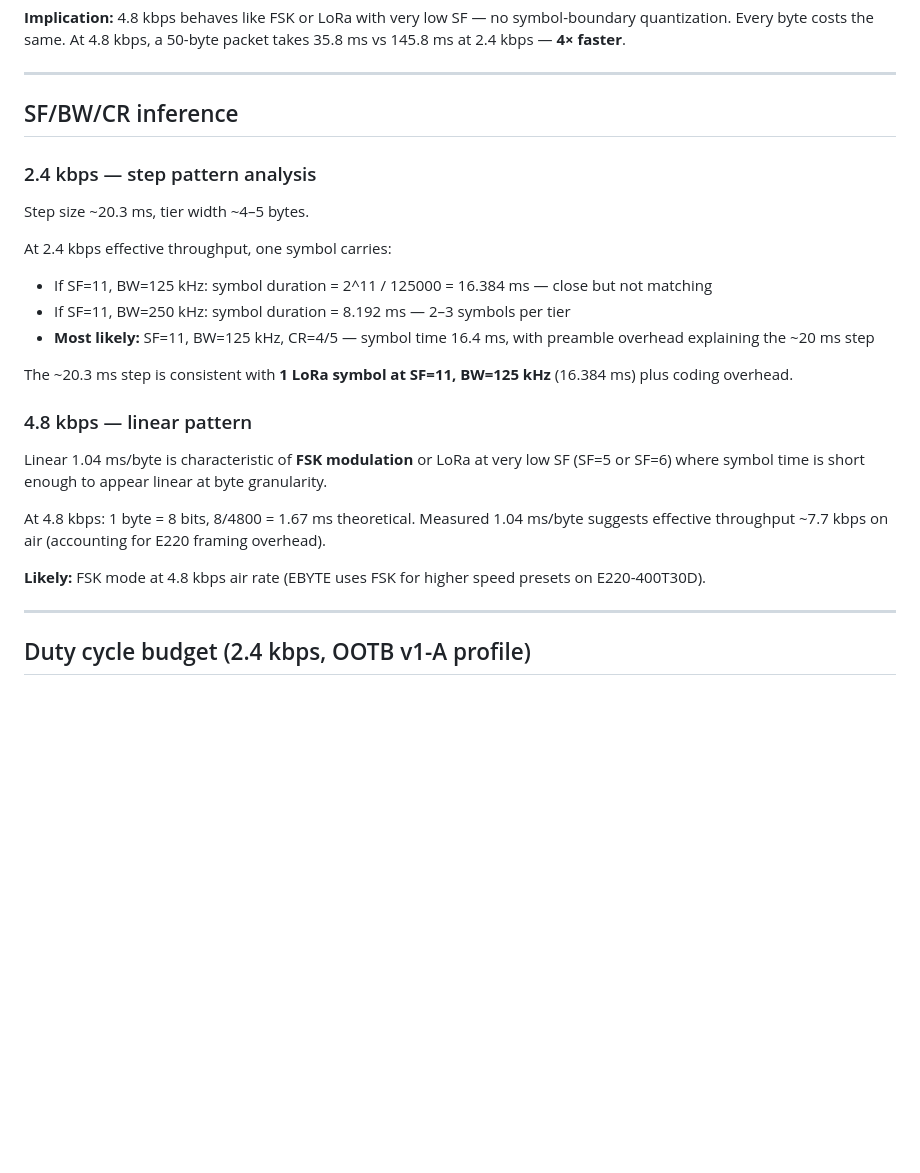
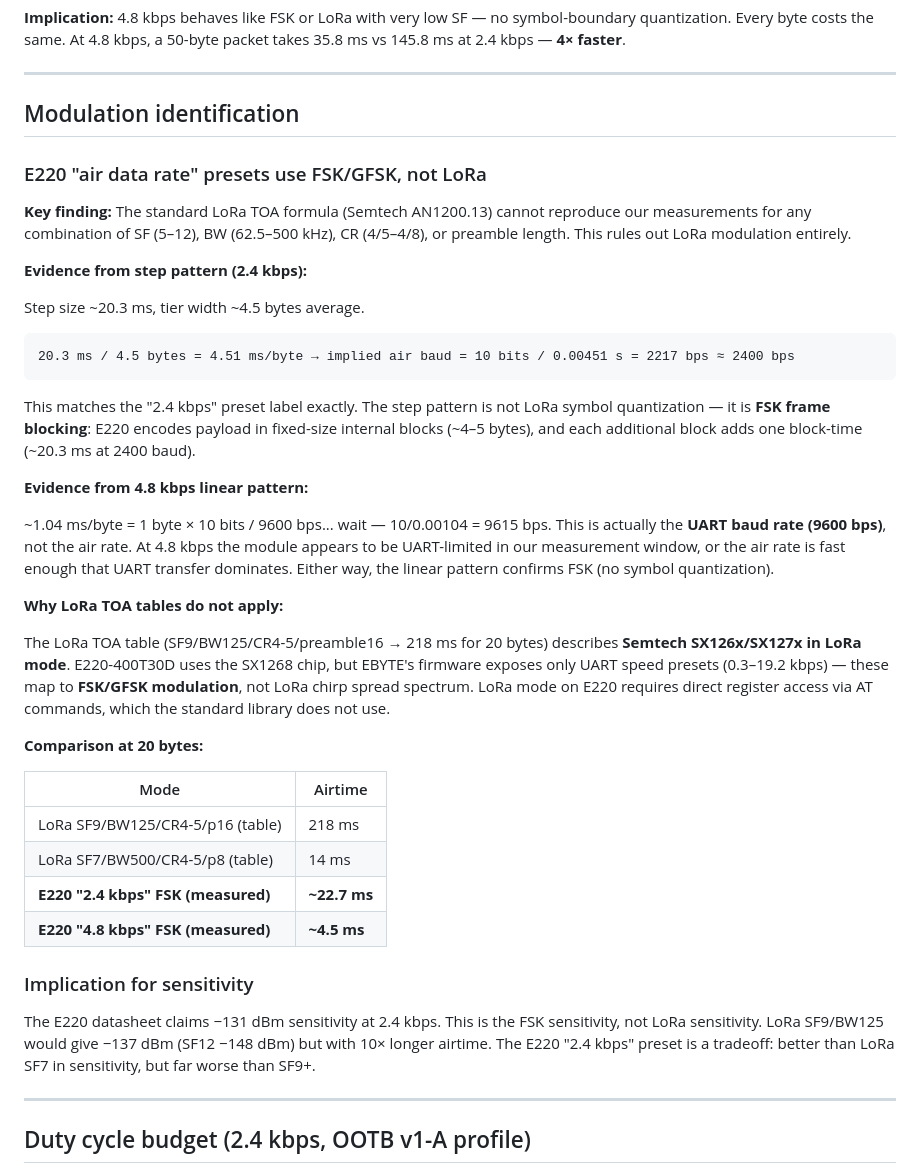
Before and after one commit to AlexanderTsarkov/naviga-app, a Markdown page: _working/research/e220_airtime_profile_2400_4800.md, the part around the change. GitHub-like rendering; blank space fills up the shorter version.

Commit message:
research(#332): correct modulation identification — E220 presets use FSK not LoRa
Made-with: Cursor

````diff
--- a/_working/research/e220_airtime_profile_2400_4800.md
+++ b/_working/research/e220_airtime_profile_2400_4800.md
@@ -65,26 +65,42 @@
 
 ---
 
-## SF/BW/CR inference
+## Modulation identification
 
-### 2.4 kbps — step pattern analysis
+### E220 "air data rate" presets use FSK/GFSK, not LoRa
 
-Step size ~20.3 ms, tier width ~4–5 bytes.
+**Key finding:** The standard LoRa TOA formula (Semtech AN1200.13) cannot reproduce our measurements for any combination of SF (5–12), BW (62.5–500 kHz), CR (4/5–4/8), or preamble length. This rules out LoRa modulation entirely.
 
-At 2.4 kbps effective throughput, one symbol carries:
-- If SF=11, BW=125 kHz: symbol duration = 2^11 / 125000 = 16.384 ms — close but not matching
-- If SF=11, BW=250 kHz: symbol duration = 8.192 ms — 2–3 symbols per tier
-- **Most likely:** SF=11, BW=125 kHz, CR=4/5 — symbol time 16.4 ms, with preamble overhead explaining the ~20 ms step
+**Evidence from step pattern (2.4 kbps):**
 
-The ~20.3 ms step is consistent with **1 LoRa symbol at SF=11, BW=125 kHz** (16.384 ms) plus coding overhead.
+Step size ~20.3 ms, tier width ~4.5 bytes average.
 
-### 4.8 kbps — linear pattern
+```
+20.3 ms / 4.5 bytes = 4.51 ms/byte → implied air baud = 10 bits / 0.00451 s = 2217 bps ≈ 2400 bps
+```
 
-Linear 1.04 ms/byte is characteristic of **FSK modulation** or LoRa at very low SF (SF=5 or SF=6) where symbol time is short enough to appear linear at byte granularity.
+This matches the "2.4 kbps" preset label exactly. The step pattern is not LoRa symbol quantization — it is **FSK frame blocking**: E220 encodes payload in fixed-size internal blocks (~4–5 bytes), and each additional block adds one block-time (~20.3 ms at 2400 baud).
 
-At 4.8 kbps: 1 byte = 8 bits, 8/4800 = 1.67 ms theoretical. Measured 1.04 ms/byte suggests effective throughput ~7.7 kbps on air (accounting for E220 framing overhead).
+**Evidence from 4.8 kbps linear pattern:**
 
-**Likely:** FSK mode at 4.8 kbps air rate (EBYTE uses FSK for higher speed presets on E220-400T30D).
+~1.04 ms/byte = 1 byte × 10 bits / 9600 bps... wait — 10/0.00104 = 9615 bps. This is actually the **UART baud rate (9600 bps)**, not the air rate. At 4.8 kbps the module appears to be UART-limited in our measurement window, or the air rate is fast enough that UART transfer dominates. Either way, the linear pattern confirms FSK (no symbol quantization).
+
+**Why LoRa TOA tables do not apply:**
+
+The LoRa TOA table (SF9/BW125/CR4-5/preamble16 → 218 ms for 20 bytes) describes **Semtech SX126x/SX127x in LoRa mode**. E220-400T30D uses the SX1268 chip, but EBYTE's firmware exposes only UART speed presets (0.3–19.2 kbps) — these map to **FSK/GFSK modulation**, not LoRa chirp spread spectrum. LoRa mode on E220 requires direct register access via AT commands, which the standard library does not use.
+
+**Comparison at 20 bytes:**
+
+| Mode | Airtime |
+|---|---|
+| LoRa SF9/BW125/CR4-5/p16 (table) | 218 ms |
+| LoRa SF7/BW500/CR4-5/p8 (table) | 14 ms |
+| **E220 "2.4 kbps" FSK (measured)** | **~22.7 ms** |
+| **E220 "4.8 kbps" FSK (measured)** | **~4.5 ms** |
+
+### Implication for sensitivity
+
+The E220 datasheet claims −131 dBm sensitivity at 2.4 kbps. This is the FSK sensitivity, not LoRa sensitivity. LoRa SF9/BW125 would give −137 dBm (SF12 −148 dBm) but with 10× longer airtime. The E220 "2.4 kbps" preset is a tradeoff: better than LoRa SF7 in sensitivity, but far worse than SF9+.
 
 ---
 
````
